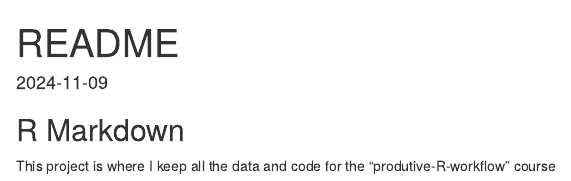
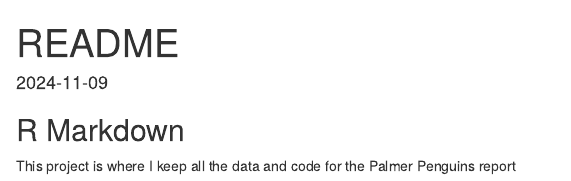
Before and after one commit to Fox-256-Labs/simpsons_paradox_report, an R Markdown document (README.Rmd): the page in a window 1100 px wide, from its top. Rendered offline with R 4.5, knitr and Pandoc, with nearby package versions.

Commit message:
Rewording readme content

```diff
--- a/README.Rmd
+++ b/README.Rmd
@@ -10,4 +10,4 @@ knitr::opts_chunk$set(echo = TRUE)
 
 ## R Markdown
 
-This project is where I keep all the data and code for the "produtive-R-workflow" course
+This project is where I keep all the data and code for the Palmer Penguins report
```
Also changed, not shown: 1 other file.
